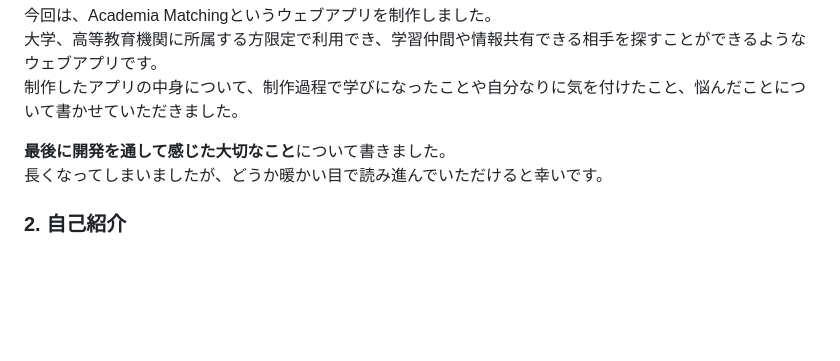
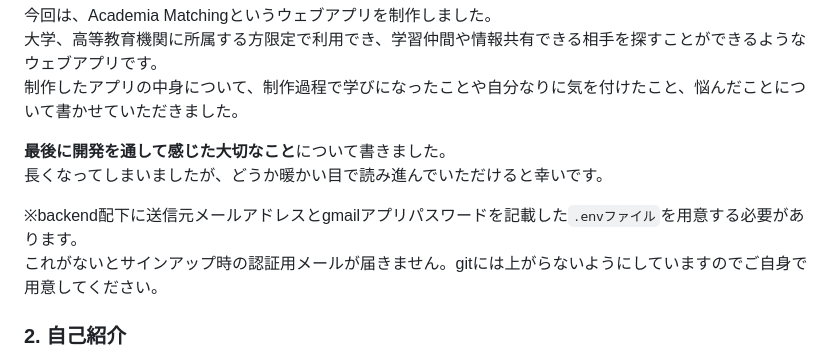
Before and after one commit to chobencho/my-app, a Markdown page: README.md, the part around the change. Rendered like a GitHub page; blank space fills up the shorter version.

```diff
--- a/README.md
+++ b/README.md
@@ -7,6 +7,9 @@
 
 **最後に開発を通して感じた大切なこと**について書きました。 <br>
 長くなってしまいましたが、どうか暖かい目で読み進んでいただけると幸いです。<br>
+
+※backend配下に送信元メールアドレスとgmailアプリパスワードを記載した`.envファイル`を用意する必要があります。<br>
+これがないとサインアップ時の認証用メールが届きません。gitには上がらないようにしていますのでご自身で用意してください。<br>
 
 ### 2. 自己紹介
 初めまして、九州工業大学20年卒、福岡在住の25歳です。<br>
```
